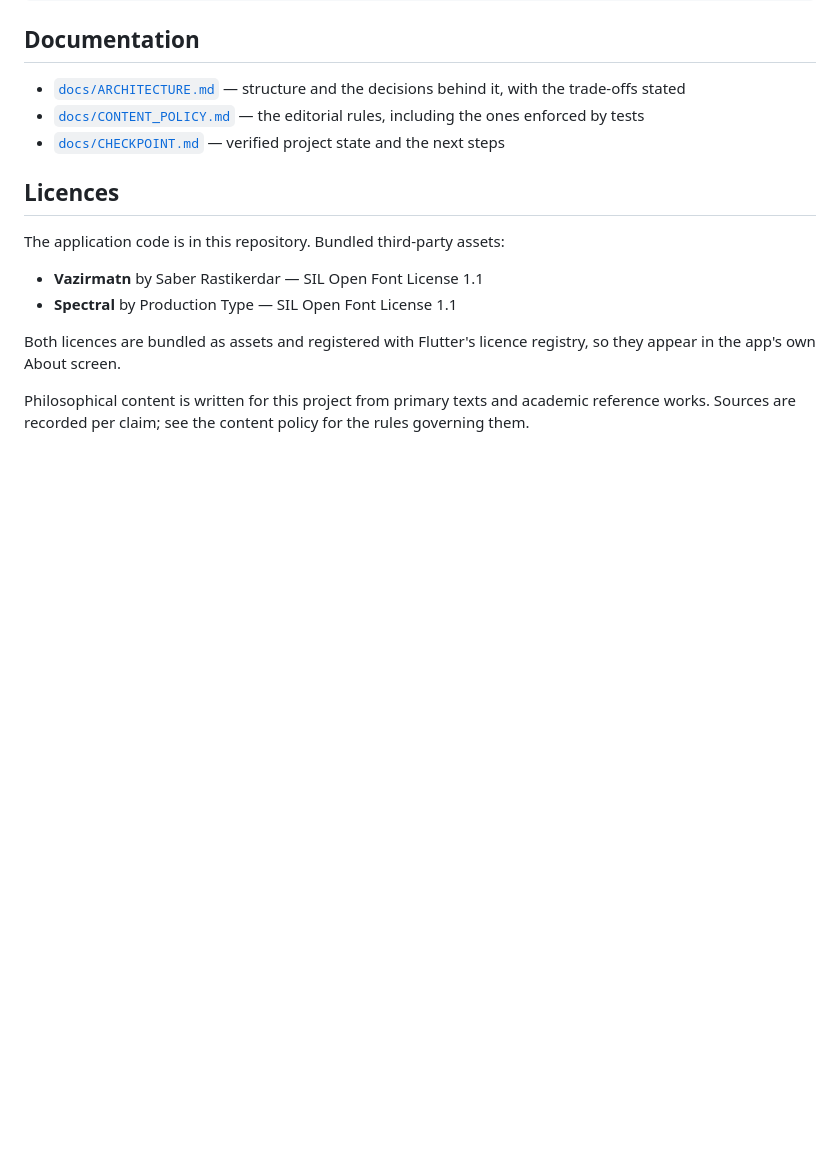
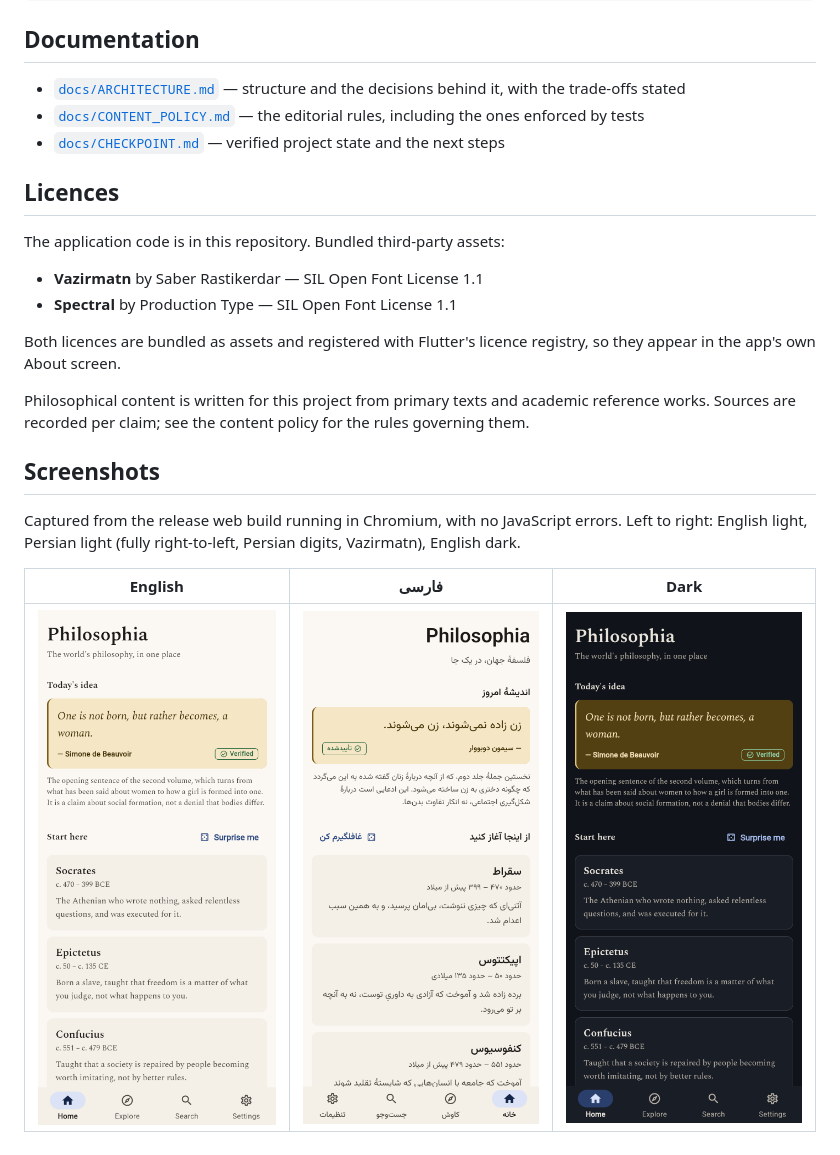
Before and after one commit to artinzeidi-del/Philosophyy, a Markdown page: README.md, the part around the change. Drawn GitHub-style; pictures changed too: docs/screenshots/01-home-en-light.png (added), docs/screenshots/02-home-fa-light.png (added), docs/screenshots/03-home-en-dark.png (added); blank space fills up the shorter version.

```diff
--- a/README.md
+++ b/README.md
@@ -88,3 +88,13 @@ registry, so they appear in the app's own About screen.
 Philosophical content is written for this project from primary texts and
 academic reference works. Sources are recorded per claim; see the content
 policy for the rules governing them.
+
+## Screenshots
+
+Captured from the release web build running in Chromium, with no JavaScript
+errors. Left to right: English light, Persian light (fully right-to-left,
+Persian digits, Vazirmatn), English dark.
+
+| English | فارسی | Dark |
+| --- | --- | --- |
+| ![English, light](docs/screenshots/01-home-en-light.png) | ![Persian, light](docs/screenshots/02-home-fa-light.png) | ![English, dark](docs/screenshots/03-home-en-dark.png) |
```
Also changed, not shown: docs/CHECKPOINT.md (+30 -8 lines), 4 other files.
